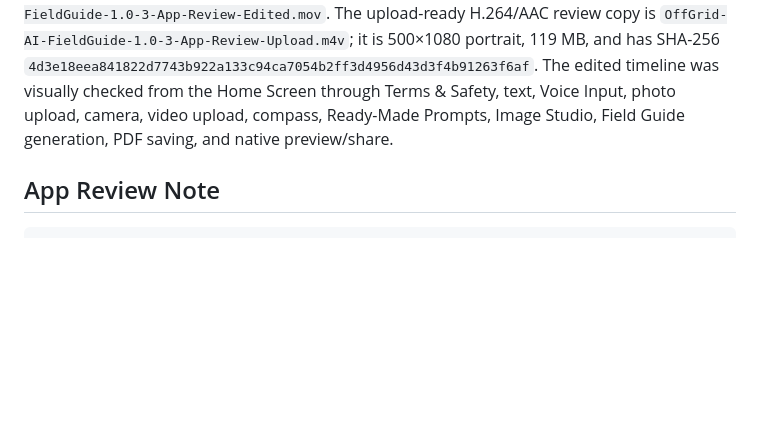
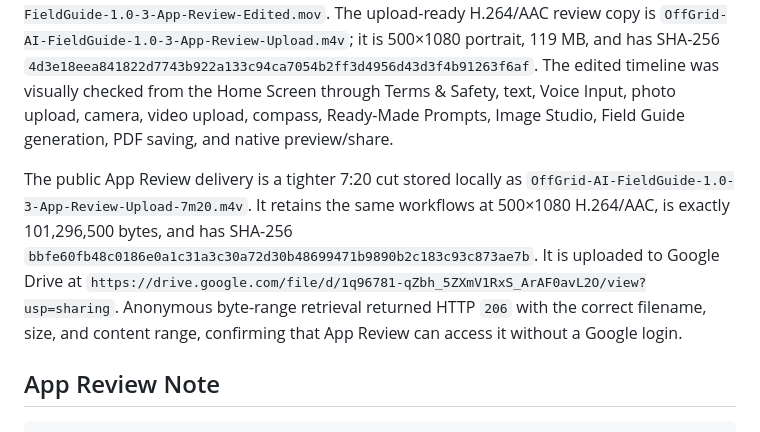
Before and after one commit to OffGridAItoolKit/offgrid-ai-online, a Markdown page: mobile-app/store-launch/ios-handoff-for-tedd.md, the part around the change. Rendered like a GitHub page; blank space fills up the shorter version.

Commit message:
Add public iOS review video

````diff
--- a/mobile-app/store-launch/ios-handoff-for-tedd.md
+++ b/mobile-app/store-launch/ios-handoff-for-tedd.md
@@ -79,6 +79,8 @@ The build `3` archive is stored at `/Users/davidprian/Developer/OffGridAI/Releas
 
 The exact TestFlight build `1.0 (3)` was installed fresh and recorded on the physical iPhone 14 Plus on 2026-09-04. The 17:46 full-resolution master is stored at `/Users/davidprian/Developer/OffGridAI/Releases/App-Review/OffGrid-AI-FieldGuide-1.0-3-App-Review.mov`. An edited 9:21 full-resolution master is stored alongside it as `OffGrid-AI-FieldGuide-1.0-3-App-Review-Edited.mov`. The upload-ready H.264/AAC review copy is `OffGrid-AI-FieldGuide-1.0-3-App-Review-Upload.m4v`; it is 500×1080 portrait, 119 MB, and has SHA-256 `4d3e18eea841822d7743b922a133c94ca7054b2ff3d4956d43d3f4b91263f6af`. The edited timeline was visually checked from the Home Screen through Terms & Safety, text, Voice Input, photo upload, camera, video upload, compass, Ready-Made Prompts, Image Studio, Field Guide generation, PDF saving, and native preview/share.
 
+The public App Review delivery is a tighter 7:20 cut stored locally as `OffGrid-AI-FieldGuide-1.0-3-App-Review-Upload-7m20.m4v`. It retains the same workflows at 500×1080 H.264/AAC, is exactly 101,296,500 bytes, and has SHA-256 `bbfe60fb48c0186e0a1c31a3c30a72d30b48699471b9890b2c183c93c873ae7b`. It is uploaded to Google Drive at `https://drive.google.com/file/d/1q96781-qZbh_5ZXmV1RxS_ArAF0avL2O/view?usp=sharing`. Anonymous byte-range retrieval returned HTTP `206` with the correct filename, size, and content range, confirming that App Review can access it without a Google login.
+
 ## App Review Note
 
 ```text
````
Also changed, not shown: 1 other file.
